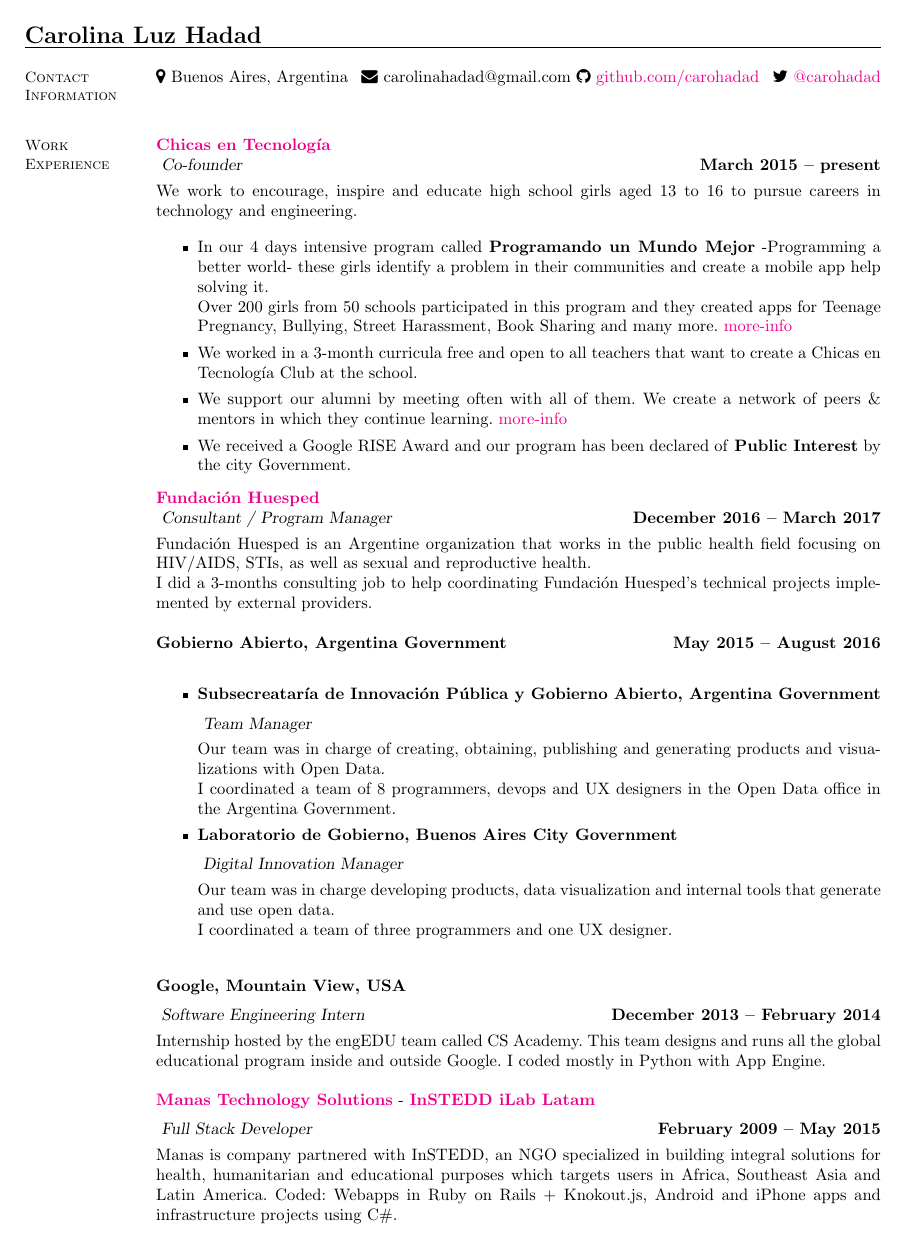
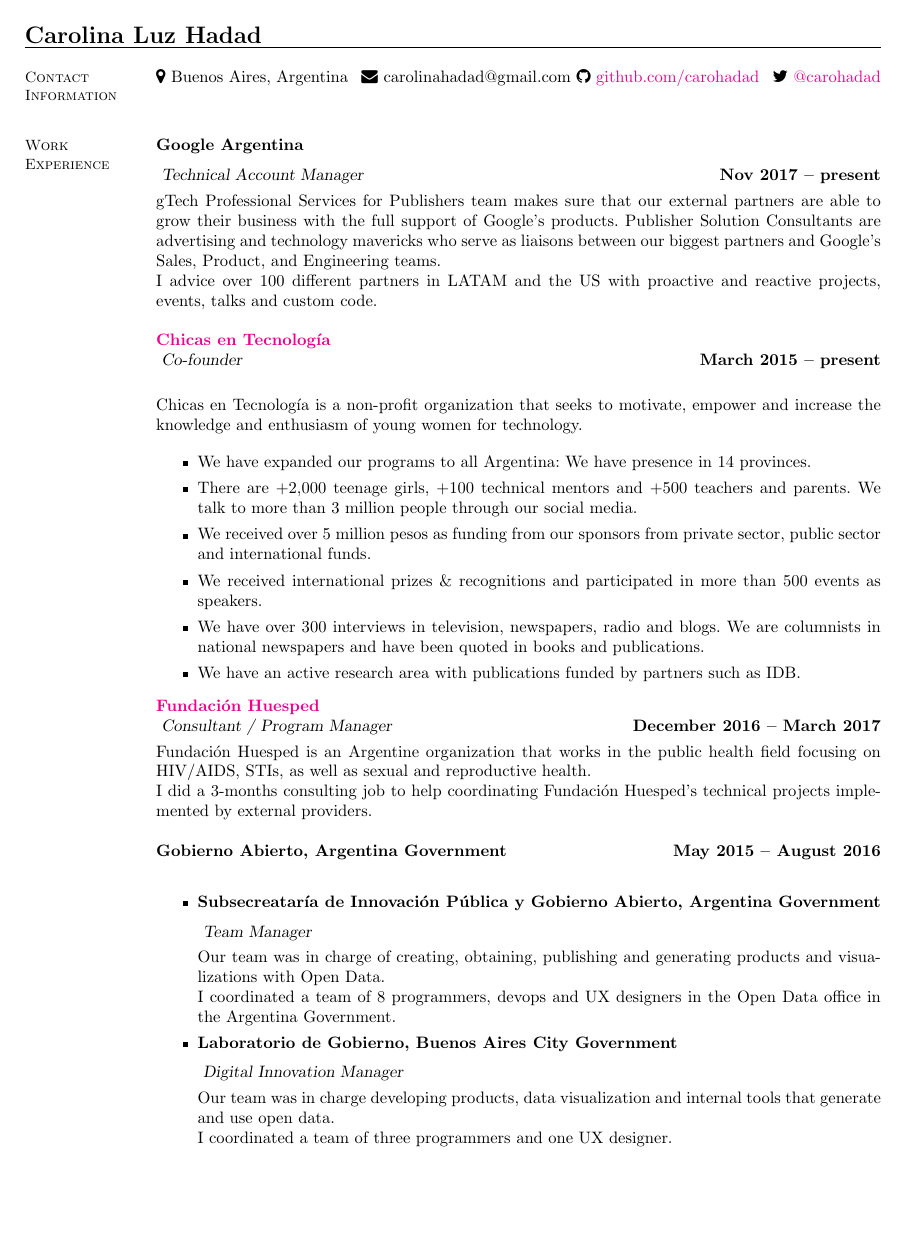
Before and after one commit to carohadad/cv, a LaTeX CV (Carolina Hadad Resume.tex): page 1 of 3. Compiled offline with pdfLaTeX.

Commit message:
changes 2019

```diff
--- a/Carolina Hadad Resume.tex
+++ b/Carolina Hadad Resume.tex
@@ -27,22 +27,36 @@
 \section{\mysidestyle Work\\Experience}
 
 
+\textbf{Google Argentina}\vspace{2mm}\\\vspace{1mm}
+\textsl{Technical Account Manager}
+ \hfill \textbf{Nov 2017 -- present}\vspace{-3mm}\\\vspace{-1mm}
+\hfill \vspace{-3mm}\\\vspace{-1mm}
+\\
+gTech Professional Services for Publishers team makes sure that our external partners are able to grow their business with the full support of Google's products. Publisher Solution Consultants are advertising and technology mavericks who serve as liaisons between our biggest partners and Google's Sales, Product, and Engineering teams.
+\\
+I advice over 100 different partners in LATAM and the US with proactive and reactive projects, events, talks and custom code.
+
+
+
 \textbf{\href{http://www.chicasentecnologia.org/}{Chicas en Tecnolog\'ia}}\\\vspace{1mm}
 \textsl{Co-founder} \hfill \textbf{March 2015 -- present}\vspace{-3mm}\\\vspace{-1mm}
-\\
-We work to encourage, inspire and educate high school girls aged 13 to 16 to pursue careers in technology and engineering.
+
+Chicas en Tecnolog\'ia is a non-profit organization that seeks to motivate, empower and increase the knowledge and enthusiasm of young women for technology.
 
 \begin{itemize}
 
-\item In our 4 days intensive program called \textbf{Programando un Mundo Mejor} -Programming a better world-  these girls identify a problem in their communities and create a mobile app help solving it.
-\\
-Over 200 girls from 50 schools participated in this program and they created apps for Teenage Pregnancy, Bullying, Street Harassment, Book Sharing and many more. \href{http://www.chicasentecnologia.org/programando-un-mundo-mejor}{more-info}
+\item We have expanded our programs to all Argentina: We have presence in 14 provinces.
 
-\item We worked in a 3-month curricula free and open to all teachers that want to create a Chicas en Tecnolog\'ia Club at the school.
+\item There are +2,000 teenage girls,  +100 technical mentors and +500 teachers and parents. We talk to more than 3 million people through our social media.
 
-\item We support our alumni by meeting often with all of them. We create a network of peers \& mentors in which they continue learning. \href{http://www.chicasentecnologia.org/comunidad}{more-info}
+\item We received over 5 million pesos as funding from our sponsors from private sector, public sector and international funds.
 
-\item We received a Google RISE Award and our program has been declared of \textbf{Public Interest} by the city Government.
+\item We received international prizes \& recognitions and participated in more than 500 events as speakers.
+
+\item We have over 300 interviews in television, newspapers, radio and blogs. We are columnists in national newspapers and have been quoted in books and publications.
+
+\item We have an active research area with publications funded by partners such as IDB.
+
 \end{itemize}
 
 \vspace{-5mm}
```
Also changed, not shown: Carolina Hadad Resume.tex (58 more changed lines).
